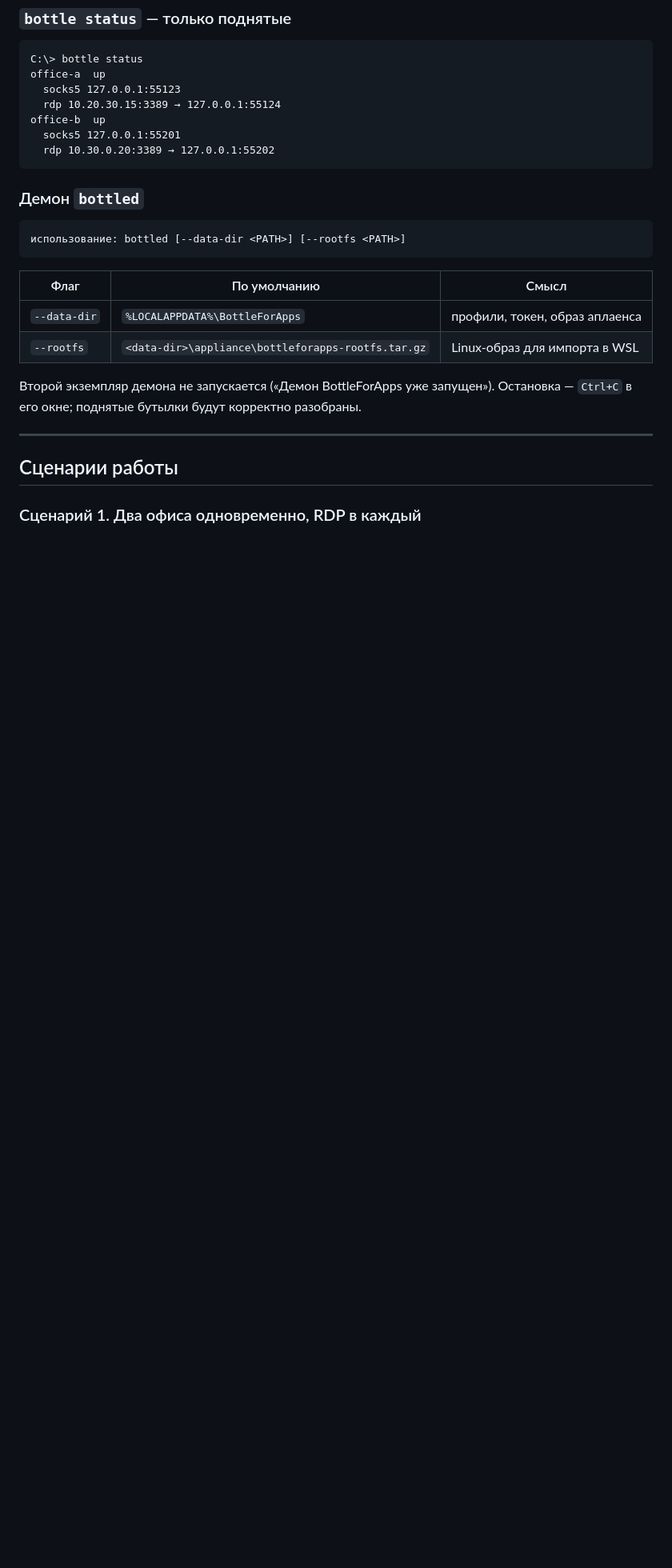
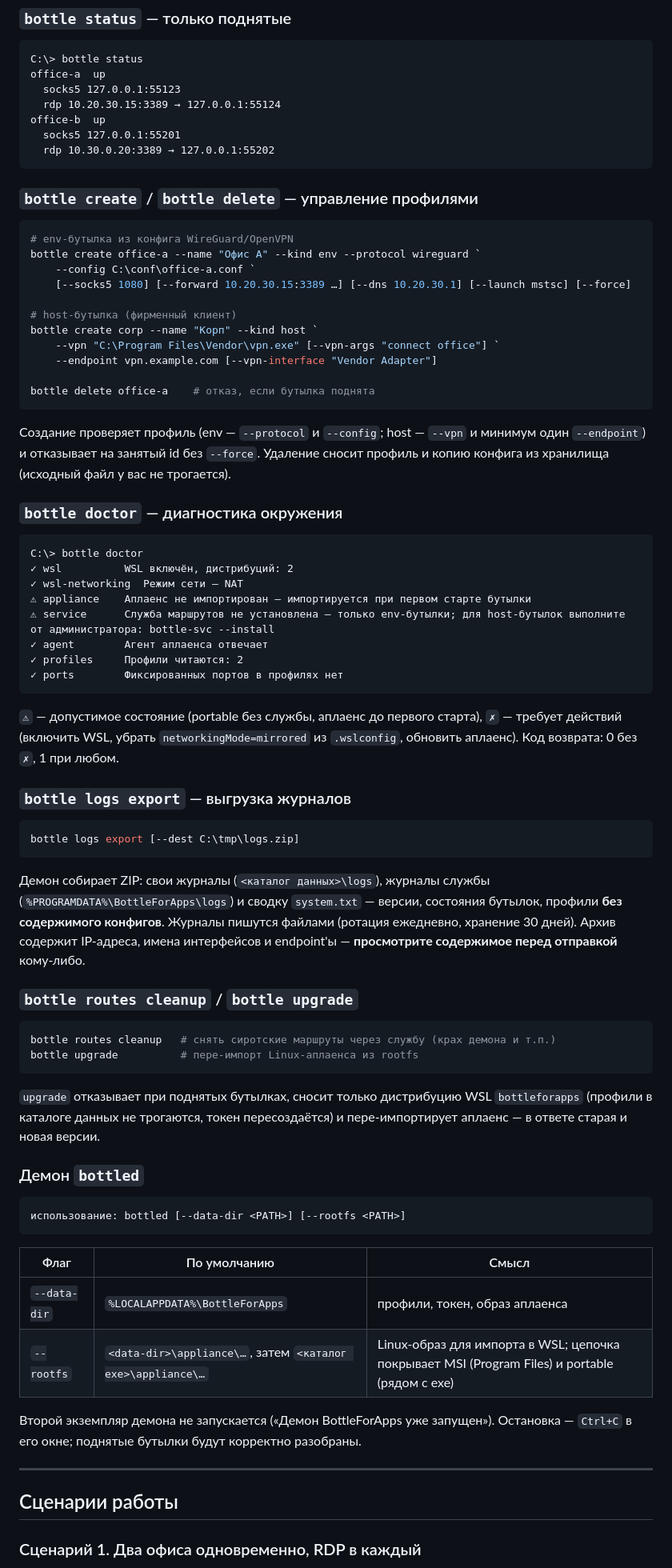
Before and after one commit to Daniil-Stefaniv/BottleForVPN, a Markdown page: README.md, the part around one of its changes. Shown at 80% size. GitHub-like rendering; blank space fills up the shorter version.

````diff
--- a/README.md
+++ b/README.md
@@ -447,6 +419,56 @@ office-b  up
   rdp 10.30.0.20:3389 → 127.0.0.1:55202
 ```
 
+### `bottle create` / `bottle delete` — управление профилями
+
+```powershell
+# env-бутылка из конфига WireGuard/OpenVPN
+bottle create office-a --name "Офис А" --kind env --protocol wireguard `
+    --config C:\conf\office-a.conf `
+    [--socks5 1080] [--forward 10.20.30.15:3389 …] [--dns 10.20.30.1] [--launch mstsc] [--force]
+
+# host-бутылка (фирменный клиент)
+bottle create corp --name "Корп" --kind host `
+    --vpn "C:\Program Files\Vendor\vpn.exe" [--vpn-args "connect office"] `
+    --endpoint vpn.example.com [--vpn-interface "Vendor Adapter"]
+
+bottle delete office-a    # отказ, если бутылка поднята
+```
+
+Создание проверяет профиль (env — `--protocol` и `--config`; host — `--vpn` и минимум один `--endpoint`) и отказывает на занятый id без `--force`. Удаление сносит профиль и копию конфига из хранилища (исходный файл у вас не трогается).
+
+### `bottle doctor` — диагностика окружения
+
+```text
+C:\> bottle doctor
+✓ wsl          WSL включён, дистрибуций: 2
+✓ wsl-networking  Режим сети — NAT
+⚠ appliance    Аплаенс не импортирован — импортируется при первом старте бутылки
+⚠ service      Служба маршрутов не установлена — только env-бутылки; для host-бутылок выполните от администратора: bottle-svc --install
+✓ agent        Агент аплаенса отвечает
+✓ profiles     Профили читаются: 2
+✓ ports        Фиксированных портов в профилях нет
+```
+
+`⚠` — допустимое состояние (portable без службы, аплаенс до первого старта), `✗` — требует действий (включить WSL, убрать `networkingMode=mirrored` из `.wslconfig`, обновить аплаенс). Код возврата: 0 без `✗`, 1 при любом.
+
+### `bottle logs export` — выгрузка журналов
+
+```powershell
+bottle logs export [--dest C:\tmp\logs.zip]
+```
+
+Демон собирает ZIP: свои журналы (`<каталог данных>\logs`), журналы службы (`%PROGRAMDATA%\BottleForApps\logs`) и сводку `system.txt` — версии, состояния бутылок, профили **без содержимого конфигов**. Журналы пишутся файлами (ротация ежедневно, хранение 30 дней). Архив содержит IP-адреса, имена интерфейсов и endpoint'ы — **просмотрите содержимое перед отправкой** кому-либо.
+
+### `bottle routes cleanup` / `bottle upgrade`
+
+```powershell
+bottle routes cleanup   # снять сиротские маршруты через службу (крах демона и т.п.)
+bottle upgrade          # пере-импорт Linux-аплаенса из rootfs
+```
+
+`upgrade` отказывает при поднятых бутылках, сносит только дистрибуцию WSL `bottleforapps` (профили в каталоге данных не трогаются, токен пересоздаётся) и пере-импортирует аплаенс — в ответе старая и новая версии.
+
 ### Демон `bottled`
 
 ```text
@@ -456,7 +478,7 @@ office-b  up
 | Флаг | По умолчанию | Смысл |
 |---|---|---|
 | `--data-dir` | `%LOCALAPPDATA%\BottleForApps` | профили, токен, образ аплаенса |
-| `--rootfs` | `<data-dir>\appliance\bottleforapps-rootfs.tar.gz` | Linux-образ для импорта в WSL |
+| `--rootfs` | `<data-dir>\appliance\…`, затем `<каталог exe>\appliance\…` | Linux-образ для импорта в WSL; цепочка покрывает MSI (Program Files) и portable (рядом с exe) |
 
 Второй экземпляр демона не запускается («Демон BottleForApps уже запущен»). Остановка — `Ctrl+C` в его окне; поднятые бутылки будут корректно разобраны.
 
````
Also changed, not shown: other parts of README.md (+59 -84 lines), docs/checklists/m3-verification.md (added, +138 -0 lines).
